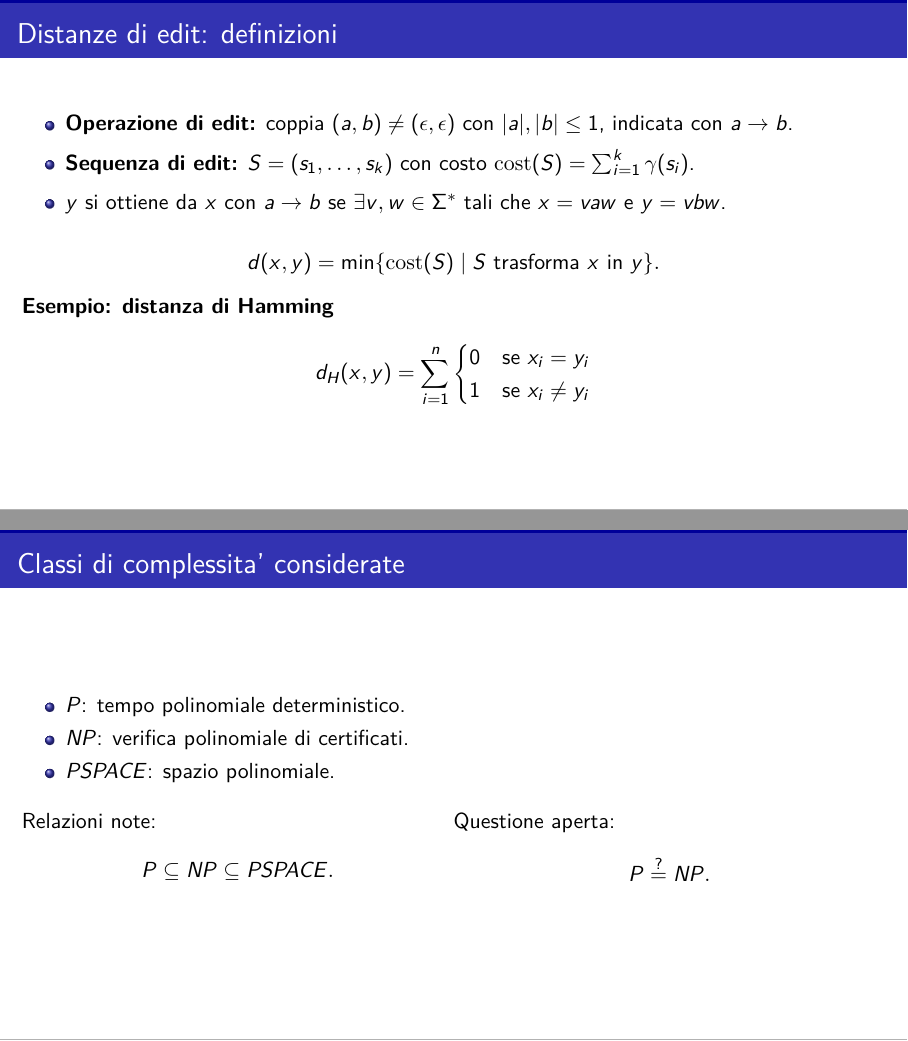
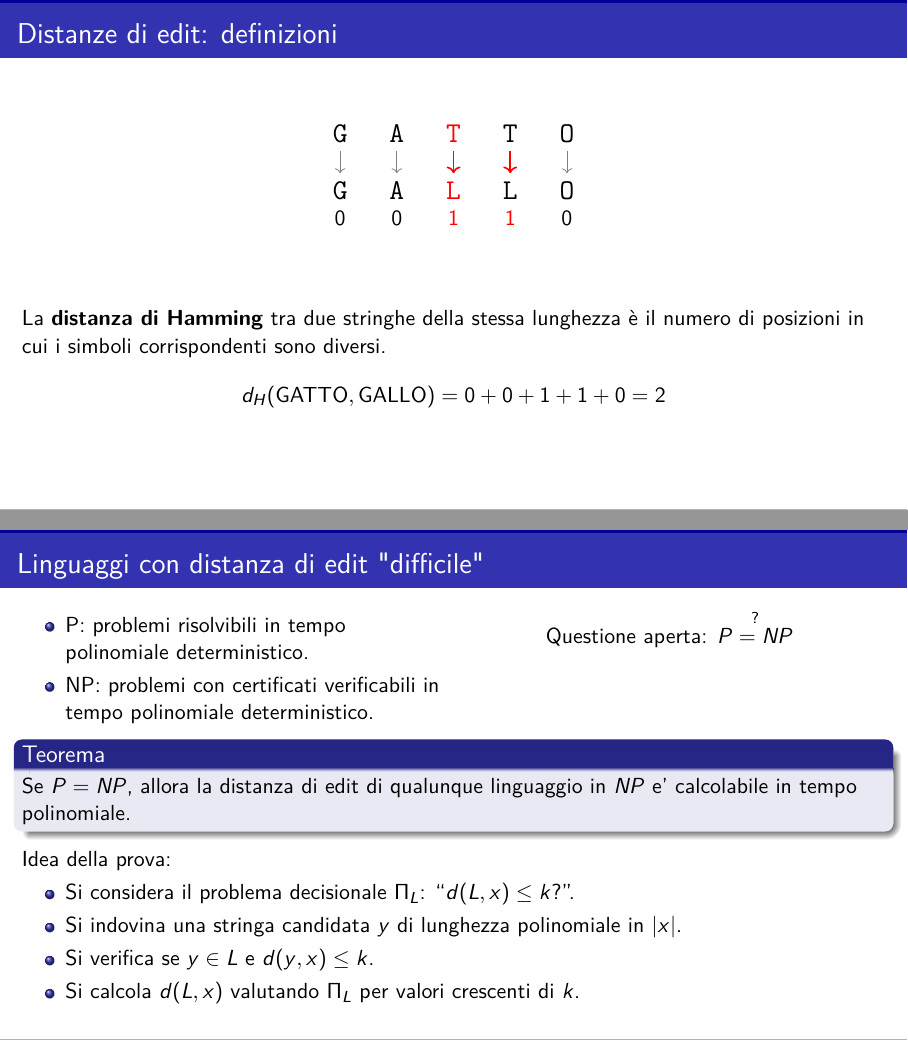
Before and after one commit to Casne99/IDPDA, LaTeX slides (elaborato/presentazione_beamer.tex): pages 5 and 9 of 11 before the commit and pages 5 and 9 of 9 after it, joined at a grey line. Compiled offline with pdfLaTeX.

Commit message:
Correzioni per presentazione

```diff
--- a/elaborato/presentazione_beamer.tex
+++ b/elaborato/presentazione_beamer.tex
@@ -126,28 +126,42 @@ A=(\Sigma,Q,\Gamma,q_0,\perp,[\delta_a]_{a\in\Sigma},F),\quad
 \end{frame}
 
 \begin{frame}{Distanze di edit: definizioni}
+    \begin{center}
+        \begin{tikzpicture}[font=\Large\ttfamily]
+            % Stringa GATTO
+            \node at (0,0) {G};
+            \node at (1,0) {A};
+            \node[red] at (2,0) {T};
+            \node at (3,0) {T};
+            \node at (4,0) {O};
 
-  \begin{itemize}
-    \setlength{\itemsep}{0.55em}
-    \item \textbf{Operazione di edit:} coppia $(a,b)\neq(\epsilon,\epsilon)$ con $|a|,|b|\le 1$, indicata con $a\rightarrow b$.
-    \item \textbf{Sequenza di edit:} $S=(s_1,\dots,s_k)$ con costo $\mathrm{cost}(S)=\sum_{i=1}^{k}\gamma(s_i)$.
-    \item $y$ si ottiene da $x$ con $a\rightarrow b$ se $\exists v,w\in\Sigma^*$ tali che $x=vaw$ e $y=vbw$.
-  \end{itemize}
+            % Stringa GALLO
+            \node at (0,-1) {G};
+            \node at (1,-1) {A};
+            \node[red] at (2,-1) {L};
+            \node at (3,-1) {L};
+            \node at (4,-1) {O};
 
-  \[
-    d(x,y)=\min\{\mathrm{cost}(S)\mid S\text{ trasforma }x\text{ in }y\}.
-  \]
+            % Frecce e costi
+            \draw[->, gray] (0, -0.3) -- (0, -0.7);
+            \draw[->, gray] (1, -0.3) -- (1, -0.7);
+            \draw[->, red, thick] (2, -0.3) -- (2, -0.7);
+            \draw[->, red, thick] (3, -0.3) -- (3, -0.7);
+            \draw[->, gray] (4, -0.3) -- (4, -0.7);
 
-  \vspace{0.2em}
-  \textbf{Esempio: distanza di Hamming}
-  \[
-    d_H(x, y) = \sum_{i=1}^{n} \begin{cases}
-                                 0 & \text{se } x_i = y_i \\
-                                 1 & \text{se } x_i \neq y_i
-    \end{cases}
-  \]
+            \node[font=\normalsize] at (0, -1.5) {0};
+            \node[font=\normalsize] at (1, -1.5) {0};
+            \node[font=\normalsize, red] at (2, -1.5) {1};
+            \node[font=\normalsize, red] at (3, -1.5) {1};
+            \node[font=\normalsize] at (4, -1.5) {0};
+        \end{tikzpicture}
+    \end{center}
 
-
+    \vfill
+    La \textbf{distanza di Hamming} tra due stringhe della stessa lunghezza è il numero di posizioni in cui i simboli corrispondenti sono diversi.
+    \[
+        d_H(\text{GATTO}, \text{GALLO}) = 0 + 0 + 1 + 1 + 0 = 2
+    \]
 \end{frame}
 
 \begin{frame}{Distanza stringa-linguaggio e correction problem}
@@ -181,2 +202,3 @@ E_k(L)=\bigcup_{w\in L}E_k(w).
 \end{frame}
 
+\begin{frame}{Linguaggi con distanza di edit "facile"}
@@ -189,27 +221,19 @@ E_k(L)=\bigcup_{w\in L}E_k(w).
 \end{frame}
 
-\begin{frame}{Classi di complessita' considerate}
-\begin{itemize}
-  \item $P$: tempo polinomiale deterministico.
-  \item $NP$: verifica polinomiale di certificati.
-  \item $PSPACE$: spazio polinomiale.
-\end{itemize}
-\vspace{0.5em}
+\begin{frame}{Linguaggi con distanza di edit "difficile"}
 \begin{columns}[T,onlytextwidth]
     \column{0.5\textwidth}
-    Relazioni note:
-    \[
-    P\subseteq NP\subseteq PSPACE.
-    \]
+    \begin{itemize}
+        \item P: problemi risolvibili in tempo polinomiale deterministico.
+        \item NP: problemi con certificati verificabili in tempo polinomiale deterministico.
+    \end{itemize}
     \column{0.5\textwidth}
-    Questione aperta:
-    \[
-    P \stackrel{?}{=} NP.
-    \]
+    \vfill
+    \centering
+    Questione aperta: $\stackrel{?}{P=NP}$
+    \vfill
 \end{columns}
-\end{frame}
 
-\begin{frame}{Collegamento con $P=NP$}
 \begin{block}{Teorema}
 Se $P=NP$, allora la distanza di edit di qualunque linguaggio in $NP$ e' calcolabile in tempo polinomiale.
 \end{block}
```
Also changed, not shown: elaborato/presentazione_beamer.tex (49 more changed lines).
